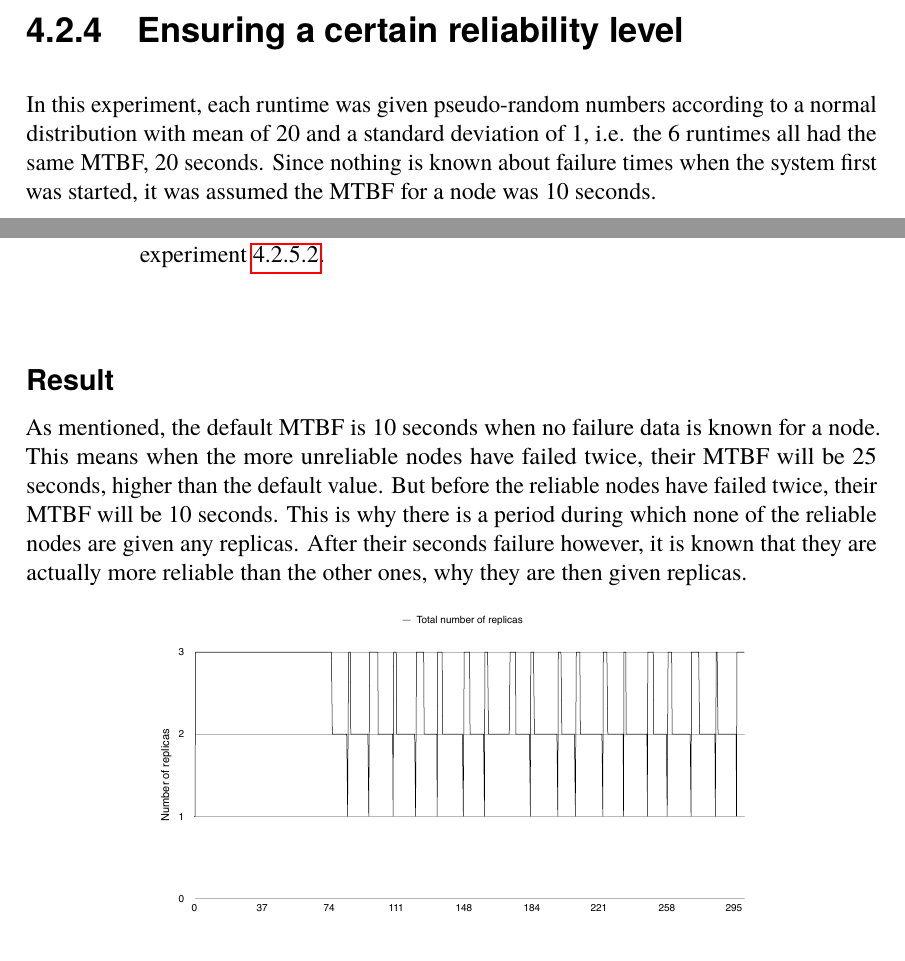
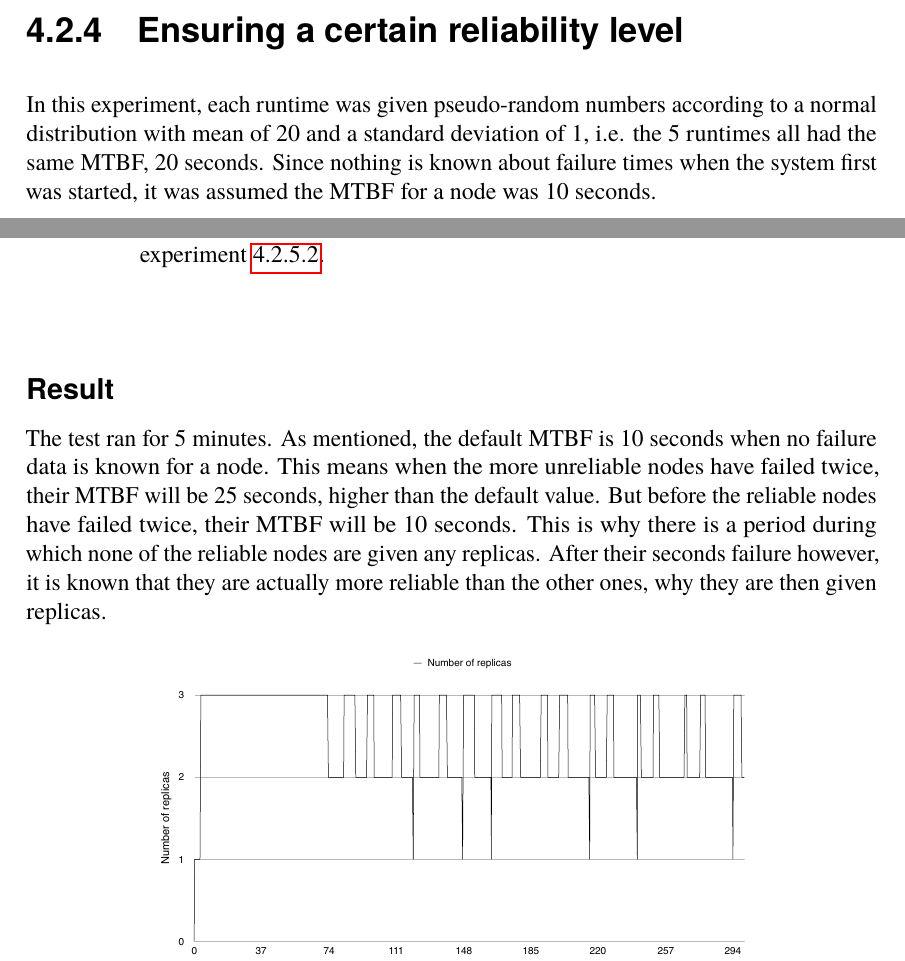
Before and after one commit to PStahl/master_thesis, a LaTeX thesis (report.tex): two parts of pages 45 and 49 of 73, joined at a grey line, cut so that both start at the same text. Compiled offline with pdfLaTeX.

Commit message:
update results

```diff
--- a/report.tex
+++ b/report.tex
@@ -1090,13 +1090,14 @@ As shown in~\cref{fig:replication_time_percentages_server}, as long as one does
 \end{figure}
 
 \subsection{Ensuring a certain reliability level} \label{sec:eval_rel_level}
-In this experiment, each runtime was given pseudo-random numbers according to a normal distribution with mean of 20 and a standard deviation of 1, i.e. the 6 runtimes all had the same MTBF, 20 seconds. Since nothing is known about failure times when the system first was started, it was assumed the MTBF for a node was 10 seconds.
+In this experiment, each runtime was given pseudo-random numbers according to a normal distribution with mean of 20 and a standard deviation of 1, i.e. the 5 runtimes all had the same MTBF, 20 seconds. Since nothing is known about failure times when the system first was started, it was assumed the MTBF for a node was 10 seconds.
 
 After the application was started, the reliability level of the nodes on which replicas were running was periodically measured. The desired level of reliability for the producing actors were 0.98.
 
 The test was considered successful if the average reliability level during the duration of the test exceeded 0.98.
 
 \subsubsection*{Result}
+%TODO include info about replication time
 The experiment ran for 5 minutes, and \cref{fig:exp_reliability_level} shows how the reliability vary during this period. The average reliability for the duration of the whole test was 0.996, clearly above the desired level of 0.98.
 
 Every drop in reliability corresponds to a failure of one of the nodes on which a replica is executing.
@@ -1198,7 +1200,8 @@ The required reliability in the experiment was set to 0.999. This results in tha
 
 
 \subsubsection*{Result}
-As mentioned, the default MTBF is 10 seconds when no failure data is known for a node. This means when the more unreliable nodes have failed twice, their MTBF will be 25 seconds, higher than the default value. But before the reliable nodes have failed twice, their MTBF will be 10 seconds. This is why there is a period during which none of the reliable nodes are given any replicas. After their seconds failure however, it is known that they are actually more reliable than the other ones, why they are then given replicas.
+%TODO include info about replication time
+The test ran for 5 minutes. As mentioned, the default MTBF is 10 seconds when no failure data is known for a node. This means when the more unreliable nodes have failed twice, their MTBF will be 25 seconds, higher than the default value. But before the reliable nodes have failed twice, their MTBF will be 10 seconds. This is why there is a period during which none of the reliable nodes are given any replicas. After their seconds failure however, it is known that they are actually more reliable than the other ones, why they are then given replicas.
 
 \begin{figure}[!hbt]
 \centering
```
Also changed, not shown: images/results/optimal_replicas/2/MTBF_10.pdf, images/results/optimal_replicas/2/MTBF_25.pdf, images/results/optimal_replicas/2/total.pdf, images/results/optimal_replicas/MTBF_15.pdf, images/results/optimal_replicas/MTBF_30.pdf, images/results/optimal_replicas/MTBF_75.pdf, images/results/optimal_replicas/total.pdf, images/results/reliability.pdf, report.tex (1 more changed lines).
